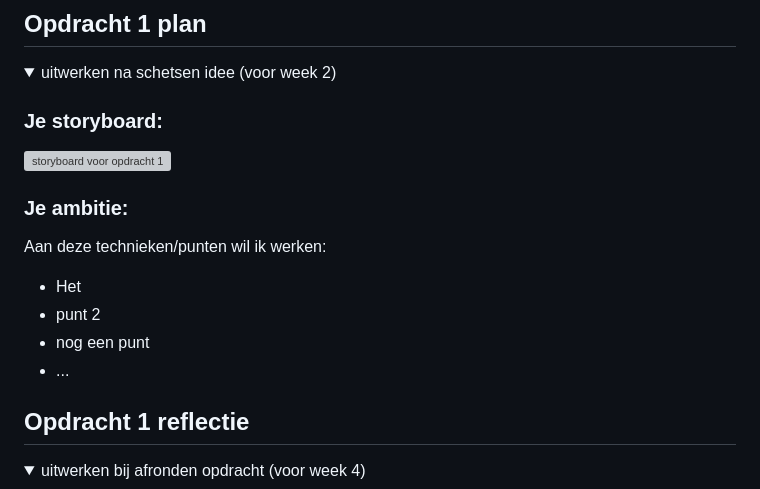
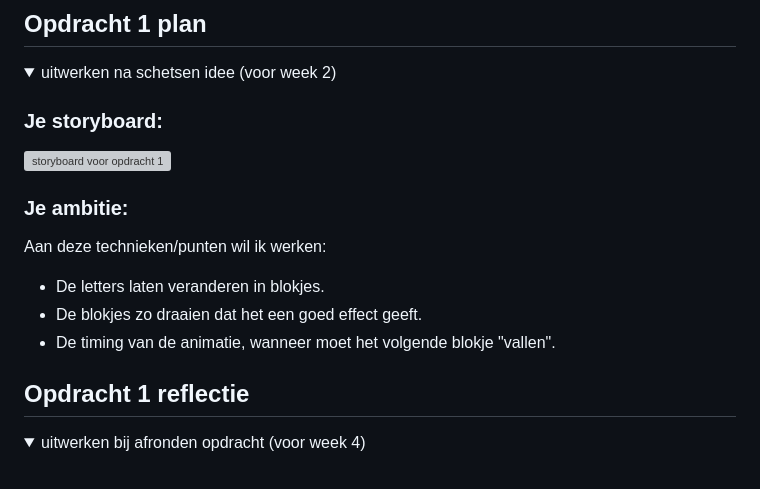
Before and after one commit to boers57/fvd, a Markdown page: README.md, the part around one of its changes. GitHub-like rendering; folded sections open; grey boxes are pictures that could not be loaded.

```diff
--- a/README.md
+++ b/README.md
@@ -32,10 +32,9 @@ Nb. Door *open* toe te voegen aan een *details* element kun je deze standaard op
 
   ### Je ambitie:
   Aan deze technieken/punten wil ik werken:
-  - Het
-  - punt 2
-  - nog een punt
-  - ...
+  - De letters laten veranderen in blokjes.
+  - De blokjes zo draaien dat het een goed effect geeft.
+  - De timing van de animatie, wanneer moet het volgende blokje "vallen".
 
 </details>
 
```
Also changed, not shown: other parts of README.md (+1 -1 lines).
